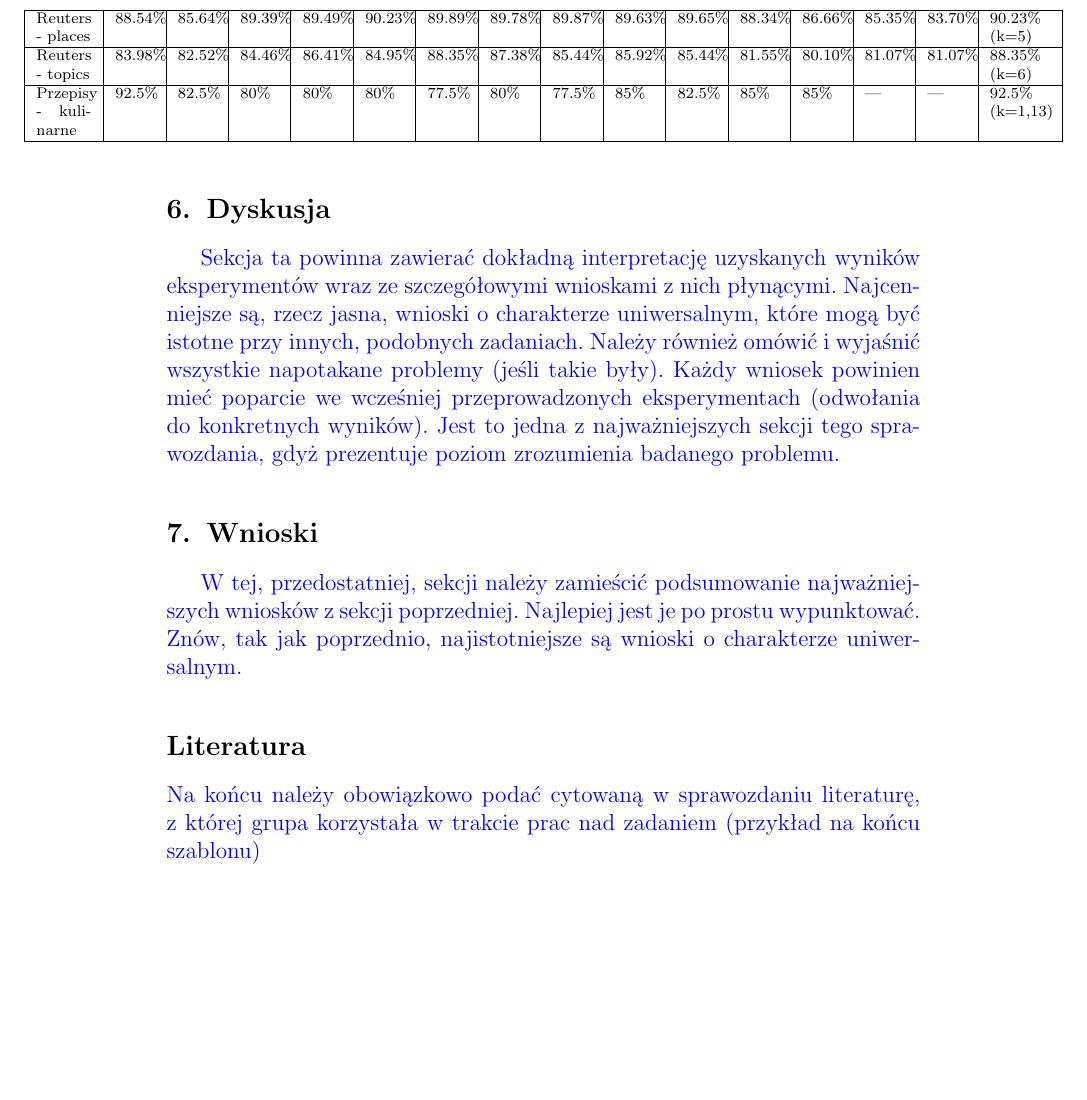
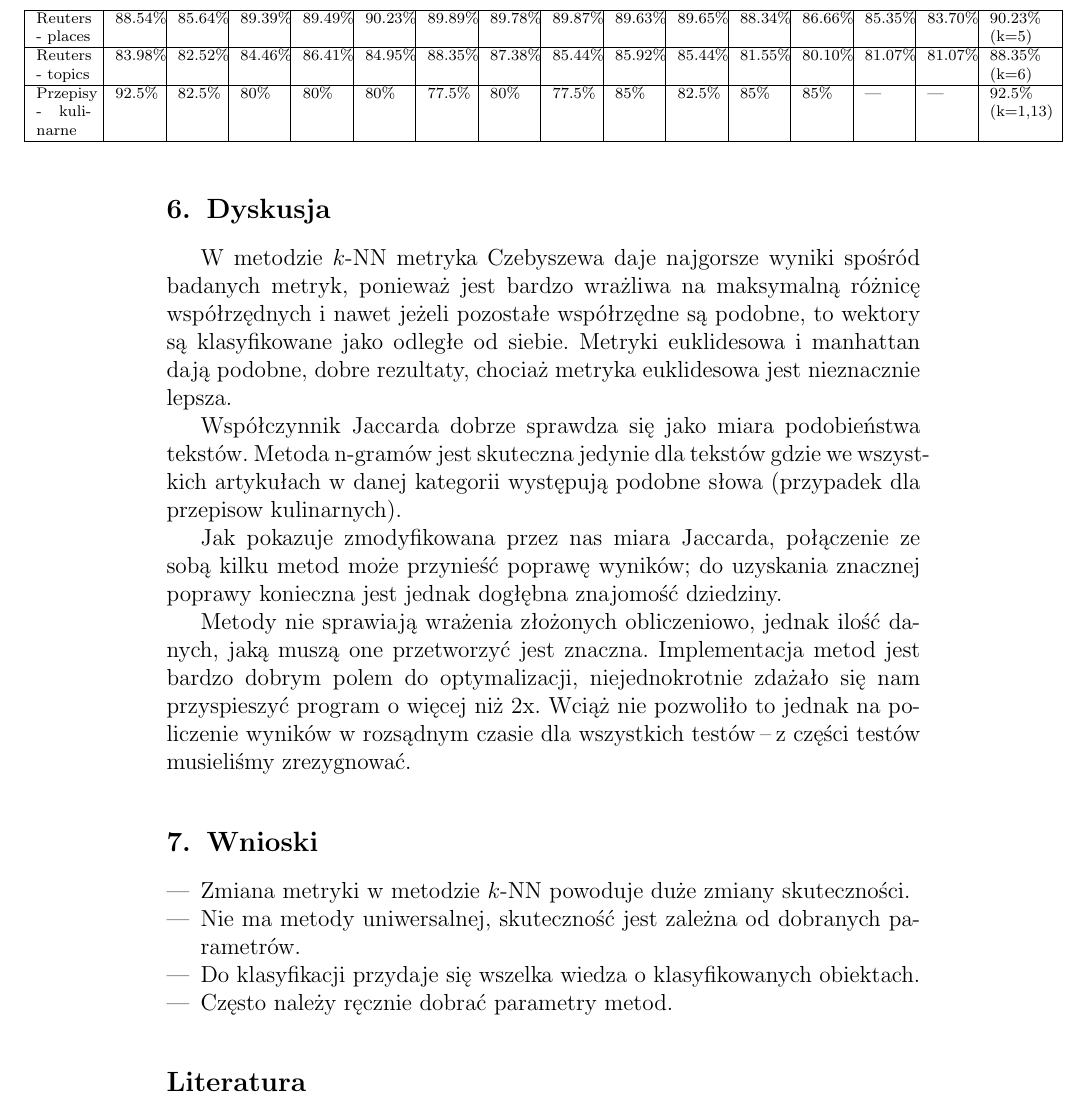
Before and after one commit to mariusz321/ksr1, a LaTeX document (sprawozdanie/sprawozdanie.tex): part of page 9 of 9, cut so that both start at the same text, the shorter picture padded with empty space. Compiled offline with pdfLaTeX.

Commit message:
add some outcome to the report

```diff
--- a/sprawozdanie/sprawozdanie.tex
+++ b/sprawozdanie/sprawozdanie.tex
@@ -776,26 +776,22 @@ Przepisy
 
 
 \section{Dyskusja}
-{\color{blue}
-Sekcja ta powinna zawierać dokładną interpretację uzyskanych wyników
-eksperymentów wraz ze szczegółowymi wnioskami z nich płynącymi. Najcenniejsze
-są, rzecz jasna, wnioski o charakterze uniwersalnym, które mogą być istotne
-przy innych, podobnych zadaniach. Należy również omówić i wyjaśnić wszystkie
-napotakane problemy (jeśli takie były). Każdy wniosek powinien mieć poparcie
-we wcześniej przeprowadzonych eksperymentach (odwołania do konkretnych
-wyników). Jest to jedna z najważniejszych sekcji tego sprawozdania, gdyż
-prezentuje poziom zrozumienia badanego problemu.}
+W metodzie $k$-NN metryka Czebyszewa daje najgorsze wyniki spośród badanych metryk, ponieważ jest bardzo wrażliwa na maksymalną różnicę współrzędnych i nawet jeżeli pozostałe współrzędne są podobne, to wektory są klasyfikowane jako odległe od siebie. Metryki euklidesowa i manhattan dają podobne, dobre rezultaty, chociaż metryka euklidesowa jest nieznacznie lepsza.
+
+Współczynnik Jaccarda dobrze sprawdza się jako miara podobieństwa tekstów. Metoda n-gramów jest skuteczna jedynie dla tekstów gdzie we wszystkich artykułach w danej kategorii występują podobne słowa (przypadek dla przepisow kulinarnych).
+
+Jak pokazuje zmodyfikowana przez nas miara Jaccarda, połączenie ze sobą kilku metod może przynieść poprawę wyników; do uzyskania znacznej poprawy konieczna jest jednak dogłębna znajomość dziedziny.
+
+Metody nie sprawiają wrażenia złożonych obliczeniowo, jednak ilość danych, jaką muszą one przetworzyć jest znaczna. Implementacja metod jest bardzo dobrym polem do optymalizacji, niejednokrotnie zdażało się nam przyspieszyć program o więcej niż 2x. Wciąż nie pozwoliło to jednak na policzenie wyników w rozsądnym czasie dla wszystkich testów \ppauza z części testów musieliśmy zrezygnować.
+
 \section{Wnioski}
-{\color{blue}W tej, przedostatniej, sekcji należy zamieścić podsumowanie
-najważniejszych wniosków z sekcji poprzedniej. Najlepiej jest je po prostu
-wypunktować. Znów, tak jak poprzednio, najistotniejsze są wnioski o
-charakterze uniwersalnym.}
-
+\begin{itemize}
+ \item Zmiana metryki w metodzie $k$-NN powoduje duże zmiany skuteczności.
+ \item Nie ma metody uniwersalnej, skuteczność jest zależna od dobranych parametrów.
+ \item Do klasyfikacji przydaje się wszelka wiedza o klasyfikowanych obiektach.
+ \item Często należy ręcznie dobrać parametry metod.
+\end{itemize}
 
 \begin{thebibliography}{0}
 \end{thebibliography}
-{\color{blue}
-Na końcu należy obowiązkowo podać cytowaną w sprawozdaniu
-literaturę, z której grupa korzystała w trakcie prac nad zadaniem (przykład na
-końcu szablonu)}
 \end{document}
```
